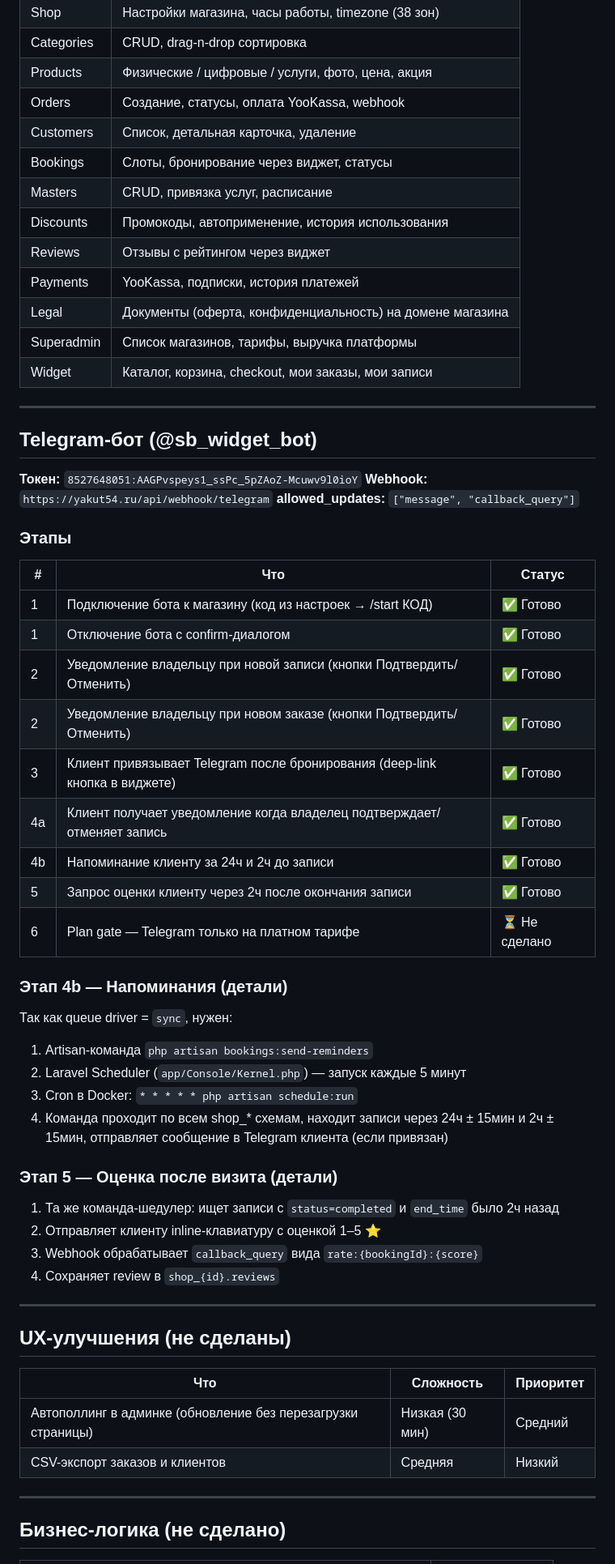
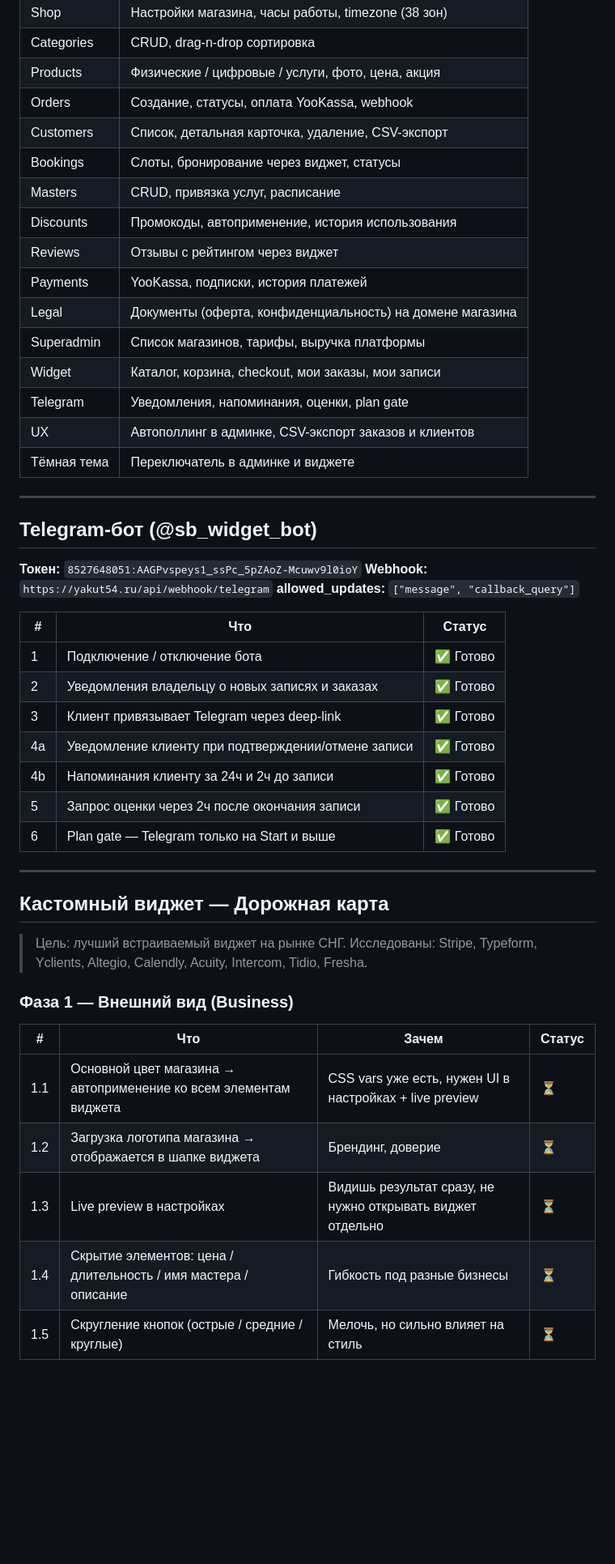
Before and after one commit to yakut54/service-box, a Markdown page: PLAN.md, the part around one of its changes. Shown at 81% size. GitHub-like rendering; blank space fills up the shorter version.

Commit message:
docs: update plan with widget customization roadmap

```diff
--- a/PLAN.md
+++ b/PLAN.md
@@ -35,7 +35,7 @@ servicebox/
 | Categories | CRUD, drag-n-drop сортировка |
 | Products | Физические / цифровые / услуги, фото, цена, акция |
 | Orders | Создание, статусы, оплата YooKassa, webhook |
-| Customers | Список, детальная карточка, удаление |
+| Customers | Список, детальная карточка, удаление, CSV-экспорт |
 | Bookings | Слоты, бронирование через виджет, статусы |
 | Masters | CRUD, привязка услуг, расписание |
 | Discounts | Промокоды, автоприменение, история использования |
@@ -44,6 +44,9 @@ servicebox/
 | Legal | Документы (оферта, конфиденциальность) на домене магазина |
 | Superadmin | Список магазинов, тарифы, выручка платформы |
 | Widget | Каталог, корзина, checkout, мои заказы, мои записи |
+| Telegram | Уведомления, напоминания, оценки, plan gate |
+| UX | Автополлинг в админке, CSV-экспорт заказов и клиентов |
+| Тёмная тема | Переключатель в админке и виджете |
 
 ---
 
@@ -53,45 +56,30 @@ servicebox/
 **Webhook:** `https://yakut54.ru/api/webhook/telegram`
 **allowed_updates:** `["message", "callback_query"]`
 
-### Этапы
-
 | # | Что | Статус |
 |---|---|---|
-| 1 | Подключение бота к магазину (код из настроек → /start КОД) | ✅ Готово |
-| 1 | Отключение бота с confirm-диалогом | ✅ Готово |
-| 2 | Уведомление владельцу при новой записи (кнопки Подтвердить/Отменить) | ✅ Готово |
-| 2 | Уведомление владельцу при новом заказе (кнопки Подтвердить/Отменить) | ✅ Готово |
-| 3 | Клиент привязывает Telegram после бронирования (deep-link кнопка в виджете) | ✅ Готово |
-| 4a | Клиент получает уведомление когда владелец подтверждает/отменяет запись | ✅ Готово |
-| 4b | Напоминание клиенту за 24ч и 2ч до записи | ✅ Готово |
-| 5 | Запрос оценки клиенту через 2ч после окончания записи | ✅ Готово |
-| 6 | Plan gate — Telegram только на платном тарифе | ⏳ Не сделано |
-
-### Этап 4b — Напоминания (детали)
-
-Так как queue driver = `sync`, нужен:
-1. Artisan-команда `php artisan bookings:send-reminders`
-2. Laravel Scheduler (`app/Console/Kernel.php`) — запуск каждые 5 минут
-3. Cron в Docker: `* * * * * php artisan schedule:run`
-4. Команда проходит по всем shop_* схемам, находит записи через 24ч ± 15мин и 2ч ± 15мин, отправляет сообщение в Telegram клиента (если привязан)
-
-### Этап 5 — Оценка после визита (детали)
-
-1. Та же команда-шедулер: ищет записи с `status=completed` и `end_time` было 2ч назад
-2. Отправляет клиенту inline-клавиатуру с оценкой 1–5 ⭐
-3. Webhook обрабатывает `callback_query` вида `rate:{bookingId}:{score}`
-4. Сохраняет review в `shop_{id}.reviews`
+| 1 | Подключение / отключение бота | ✅ Готово |
+| 2 | Уведомления владельцу о новых записях и заказах | ✅ Готово |
+| 3 | Клиент привязывает Telegram через deep-link | ✅ Готово |
+| 4a | Уведомление клиенту при подтверждении/отмене записи | ✅ Готово |
+| 4b | Напоминания клиенту за 24ч и 2ч до записи | ✅ Готово |
+| 5 | Запрос оценки через 2ч после окончания записи | ✅ Готово |
+| 6 | Plan gate — Telegram только на Start и выше | ✅ Готово |
 
 ---
 
-## UX-улучшения (не сделаны)
+## Кастомный виджет — Дорожная карта
 
-| Что | Сложность | Приоритет |
-|---|---|---|
-| Автополлинг в админке (обновление без перезагрузки страницы) | Низкая (30 мин) | Средний |
-| CSV-экспорт заказов и клиентов | Средняя | Низкий |
+> Цель: лучший встраиваемый виджет на рынке СНГ.
+> Исследованы: Stripe, Typeform, Yclients, Altegio, Calendly, Acuity, Intercom, Tidio, Fresha.
 
----
+### Фаза 1 — Внешний вид (Business)
 
-## Бизнес-логика (не сделано)
+| # | Что | Зачем | Статус |
+|---|---|---|---|
+| 1.1 | Основной цвет магазина → автоприменение ко всем элементам виджета | CSS vars уже есть, нужен UI в настройках + live preview | ⏳ |
+| 1.2 | Загрузка логотипа магазина → отображается в шапке виджета | Брендинг, доверие | ⏳ |
+| 1.3 | Live preview в настройках | Видишь результат сразу, не нужно открывать виджет отдельно | ⏳ |
+| 1.4 | Скрытие элементов: цена / длительность / имя мастера / описание | Гибкость под разные бизнесы | ⏳ |
+| 1.5 | Скругление кнопок (острые / средние / круглые) | Мелочь, но сильно влияет на стиль | ⏳ |
 
```
Also changed, not shown: other parts of PLAN.md (+25 -23 lines).
